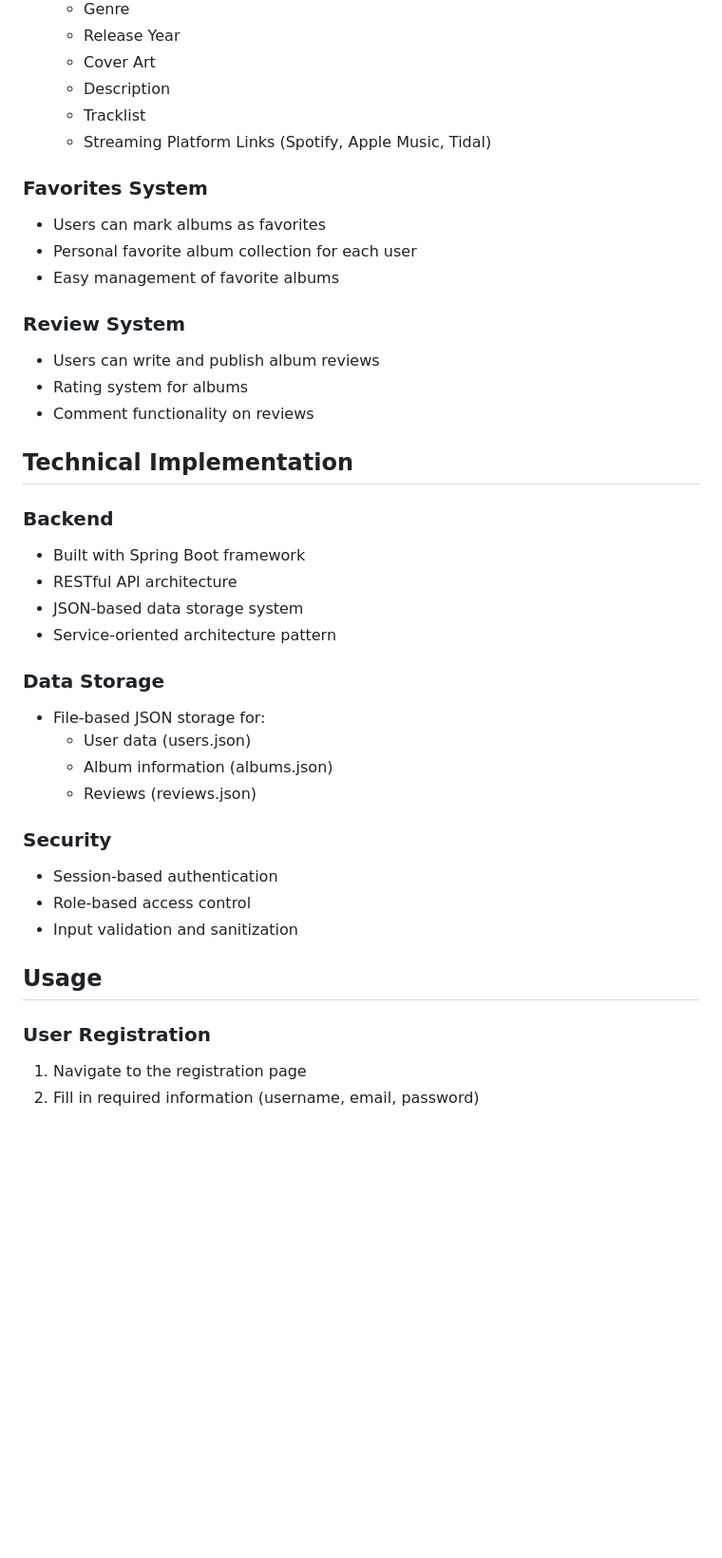
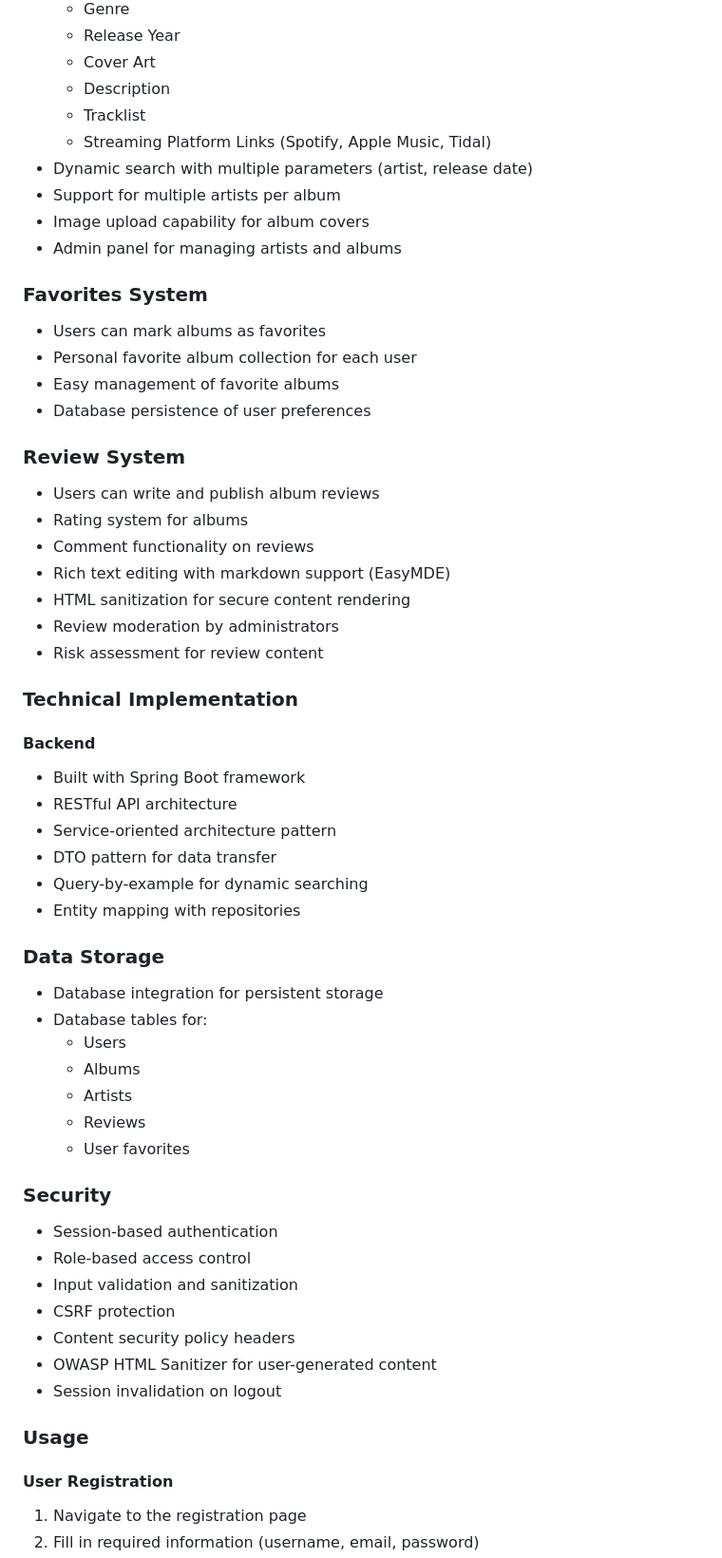
Before and after one commit to DWS-2025/project-grupo-5, a Markdown page: README.md, the part around one of its changes. Shown at 95% size. Rendered like a GitHub page; blank space fills up the shorter version.

```diff
--- a/README.md
+++ b/README.md
@@ -22,38 +26,48 @@ EchoReview is a web-based platform that allows users to explore, review, and man
   - Description
   - Tracklist
   - Streaming Platform Links (Spotify, Apple Music, Tidal)
-
+- Dynamic search with multiple parameters (artist, release date)
+- Support for multiple artists per album
+- Image upload capability for album covers
+- Admin panel for managing artists and albums
 ### Favorites System
 - Users can mark albums as favorites
 - Personal favorite album collection for each user
 - Easy management of favorite albums
-
+- Database persistence of user preferences
 ### Review System
 - Users can write and publish album reviews
 - Rating system for albums
 - Comment functionality on reviews
-
-## Technical Implementation
-
-### Backend
+- Rich text editing with markdown support (EasyMDE)
+- HTML sanitization for secure content rendering
+- Review moderation by administrators
+- Risk assessment for review content
+### Technical Implementation
+#### Backend
 - Built with Spring Boot framework
 - RESTful API architecture
-- JSON-based data storage system
 - Service-oriented architecture pattern
-
+- DTO pattern for data transfer
+- Query-by-example for dynamic searching
+- Entity mapping with repositories
 ### Data Storage
-- File-based JSON storage for:
-  - User data (users.json)
-  - Album information (albums.json)
-  - Reviews (reviews.json)
-
+- Database integration for persistent storage
+- Database tables for:
+  - Users
+  - Albums
+  - Artists
+  - Reviews
+  - User favorites
 ### Security
 - Session-based authentication
 - Role-based access control
 - Input validation and sanitization
-
-## Usage
-
-### User Registration
+- CSRF protection
+- Content security policy headers
+- OWASP HTML Sanitizer for user-generated content
+- Session invalidation on logout
+### Usage
+#### User Registration
 1. Navigate to the registration page
 2. Fill in required information (username, email, password)
```
Also changed, not shown: other parts of README.md (+90 -90 lines).
